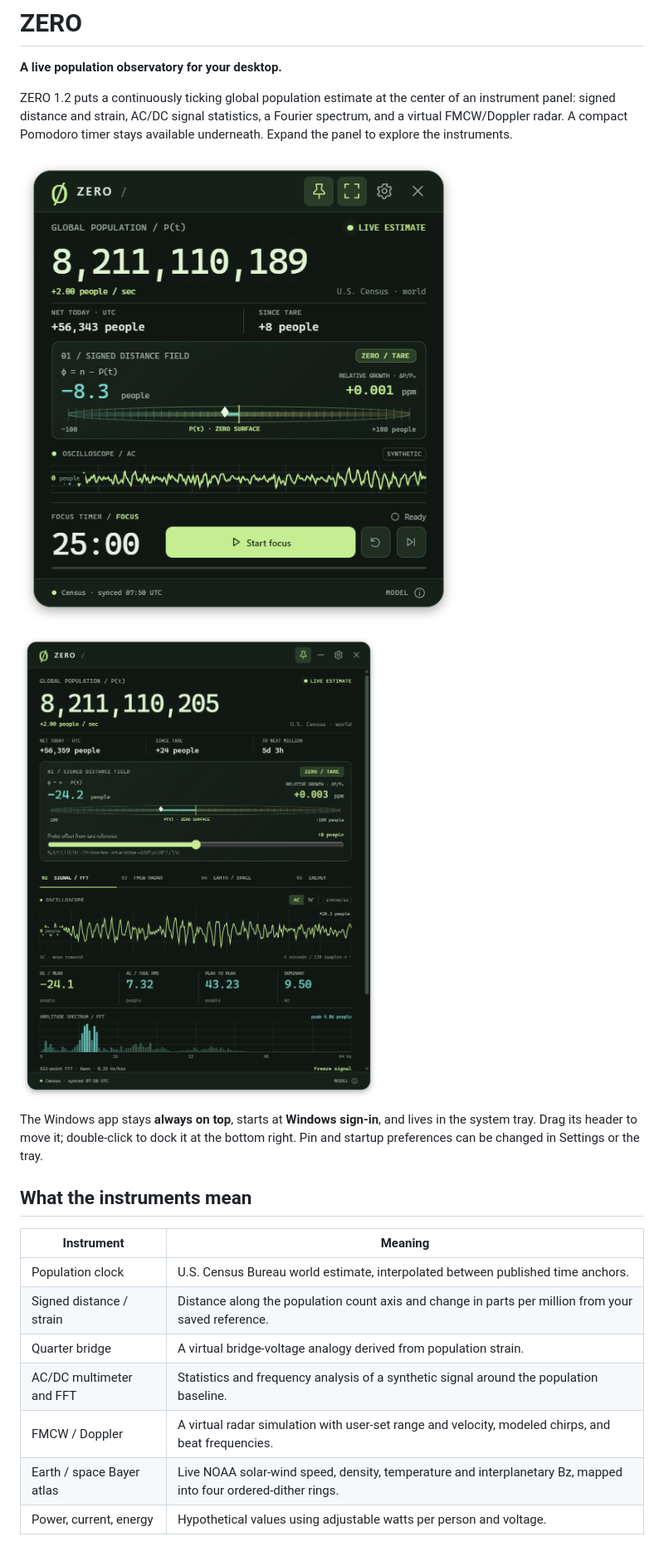
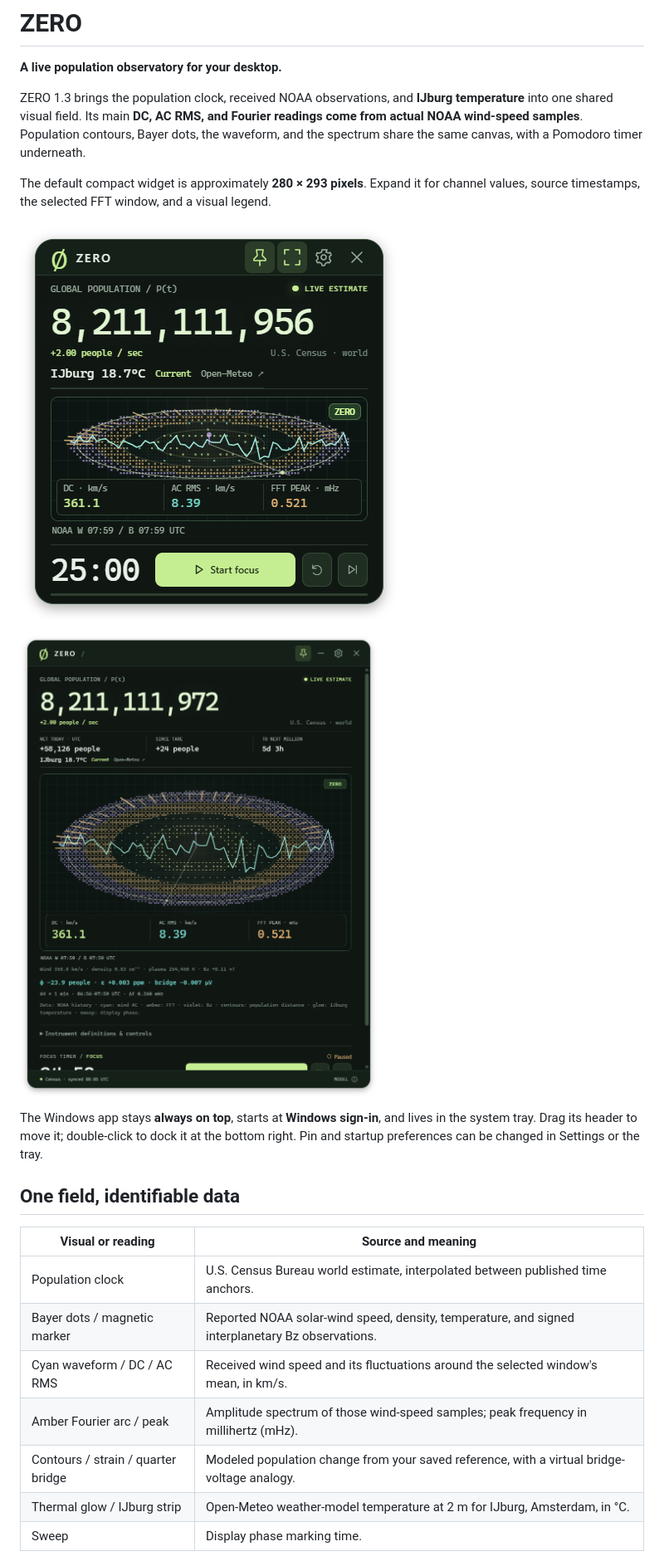
Before and after one commit to TomKlootwijk/ZERO-Population-Pomodoro, a Markdown page: README.md, the part around one of its changes. Shown at 83% size. Drawn GitHub-style; pictures changed too: docs/preview-compact.png, docs/preview-expanded.png.

Commit message:
Document unified data mappings and publish verified Windows previews

```diff
--- a/README.md
+++ b/README.md
@@ -2,28 +2,32 @@
 
 **A live population observatory for your desktop.**
 
-ZERO 1.2 puts a continuously ticking global population estimate at the center of
-an instrument panel: signed distance and strain, AC/DC signal statistics, a
-Fourier spectrum, and a virtual FMCW/Doppler radar. A compact Pomodoro timer stays
-available underneath. Expand the panel to explore the instruments.
+ZERO 1.3 brings the population clock, received NOAA observations, and **IJburg
+temperature** into one shared visual field. Its main **DC, AC RMS, and Fourier
+readings come from actual NOAA wind-speed samples**. Population contours, Bayer
+dots, the waveform, and the spectrum share the same canvas, with a Pomodoro timer
+underneath.
 
-![ZERO compact population clock](docs/preview-compact.png)
+The default compact widget is approximately **280 × 293 pixels**. Expand it for
+channel values, source timestamps, the selected FFT window, and a visual legend.
 
-![Expanded signal instruments](docs/preview-expanded.png)
+![Compact ZERO with the shared live field and IJburg temperature](docs/preview-compact.png)
+
+![Expanded ZERO with live wind statistics and source details](docs/preview-expanded.png)
 
 The Windows app stays **always on top**, starts at **Windows sign-in**, and lives
 in the system tray. Drag its header to move it; double-click to dock it at the
 bottom right. Pin and startup preferences can be changed in Settings or the tray.
 
-## What the instruments mean
+## One field, identifiable data
 
-| Instrument | Meaning |
+| Visual or reading | Source and meaning |
 | --- | --- |
 | Population clock | U.S. Census Bureau world estimate, interpolated between published time anchors. |
-| Signed distance / strain | Distance along the population count axis and change in parts per million from your saved reference. |
-| Quarter bridge | A virtual bridge-voltage analogy derived from population strain. |
-| AC/DC multimeter and FFT | Statistics and frequency analysis of a synthetic signal around the population baseline. |
-| FMCW / Doppler | A virtual radar simulation with user-set range and velocity, modeled chirps, and beat frequencies. |
-| Earth / space Bayer atlas | Live NOAA solar-wind speed, density, temperature and interplanetary Bz, mapped into four ordered-dither rings. |
-| Power, current, energy | Hypothetical values using adjustable watts per person and voltage. |
+| Bayer dots / magnetic marker | Reported NOAA solar-wind speed, density, temperature, and signed interplanetary Bz observations. |
+| Cyan waveform / DC / AC RMS | Received wind speed and its fluctuations around the selected window's mean, in km/s. |
+| Amber Fourier arc / peak | Amplitude spectrum of those wind-speed samples; peak frequency in millihertz (mHz). |
+| Contours / strain / quarter bridge | Modeled population change from your saved reference, with a virtual bridge-voltage analogy. |
+| Thermal glow / IJburg strip | Open-Meteo weather-model temperature at 2 m for IJburg, Amsterdam, in °C. |
+| Sweep | Display phase marking time. |
 
```
Also changed, not shown: other parts of README.md (+29 -12 lines), docs/LIVE.md (added, +172 -0 lines), docs/TESTING.md (+15 -6 lines), docs/WEATHER.md (added, +34 -0 lines), docs/WINDOWS.md (+1 -1 lines), docs/preview-radar.png, docs/preview-settings.png.
